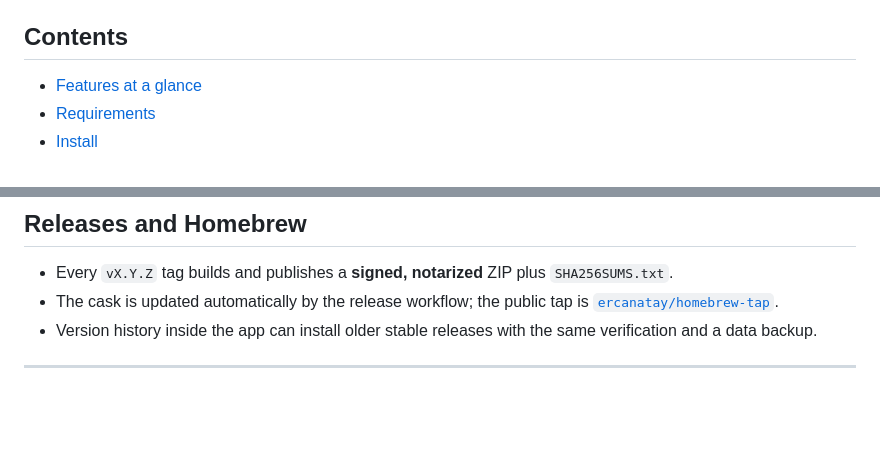
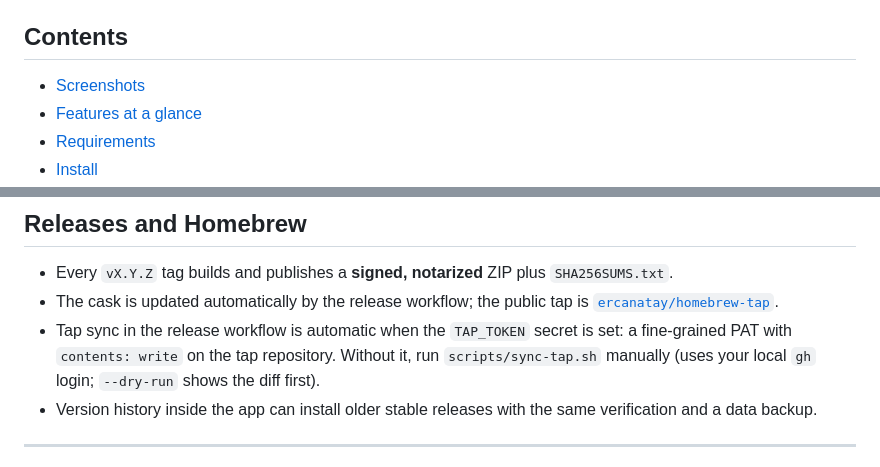
Before and after one commit to ercanatay/player-identity, a Markdown page: README.md, 2 parts joined by grey strips. Drawn GitHub-style; blank space fills up the shorter version.

```diff
--- a/README.md
+++ b/README.md
@@ -37,6 +48,7 @@ folder (`profile.json`, history, metrics, updates).
 
 ## Contents
 
+- [Screenshots](#screenshots)
 - [Features at a glance](#features-at-a-glance)
 - [Requirements](#requirements)
 - [Install](#install)
@@ -531,6 +543,9 @@ scripts/                  release, cask, CLI smoke, icon tooling
 - Every `vX.Y.Z` tag builds and publishes a **signed, notarized** ZIP plus `SHA256SUMS.txt`.
 - The cask is updated automatically by the release workflow; the public tap is
   [`ercanatay/homebrew-tap`](https://github.com/ercanatay/homebrew-tap).
+- Tap sync in the release workflow is automatic when the `TAP_TOKEN` secret is set: a fine-grained PAT with
+  `contents: write` on the tap repository. Without it, run `scripts/sync-tap.sh` manually (uses your local `gh` login;
+  `--dry-run` shows the diff first).
 - Version history inside the app can install older stable releases with the same verification and a data backup.
 
 ---
```
Also changed, not shown: other parts of README.md (+11 -0 lines), docs/screenshots/main-dark.png (added), docs/screenshots/main-light.png (added), docs/screenshots/settings-general-dark.png (added), docs/screenshots/settings-general-light.png (added), 2 other files.
